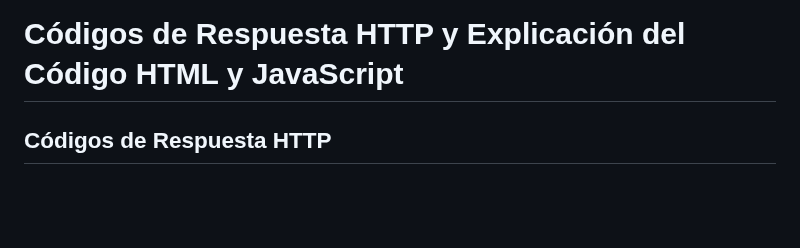
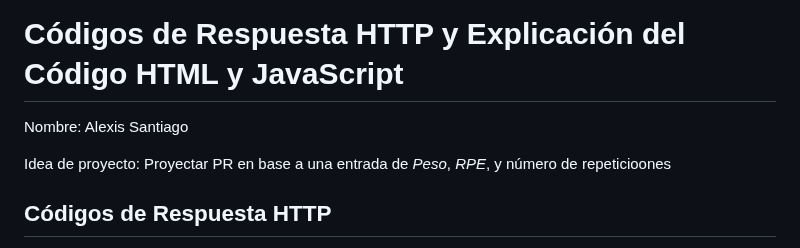
Before and after one commit to diana-herrera-fca/DesarrolloAplicacionesWeb, a Markdown page: Unidad1/README.md, the part around the change. GitHub-like rendering; blank space fills up the shorter version.

Commit message:
Commit Inicial

```diff
--- a/Unidad1/README.md
+++ b/Unidad1/README.md
@@ -1,4 +1,11 @@
 # Códigos de Respuesta HTTP y Explicación del Código HTML y JavaScript
+
+Nombre:
+Alexis Santiago
+
+Idea de proyecto:
+Proyectar PR en base a una entrada de *Peso*, *RPE*, y número de repeticioones
+
 
 ## **Códigos de Respuesta HTTP**
 
```
